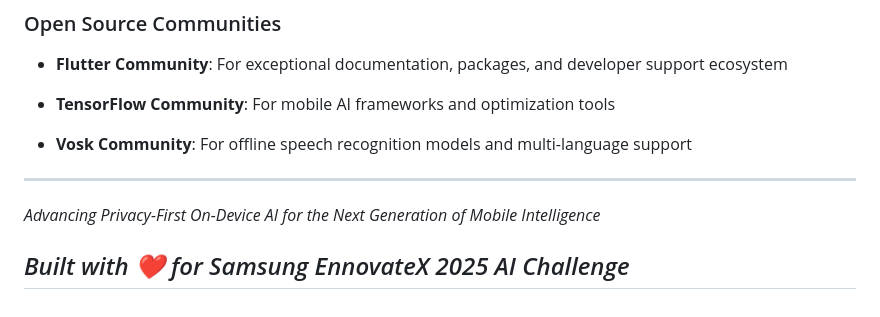
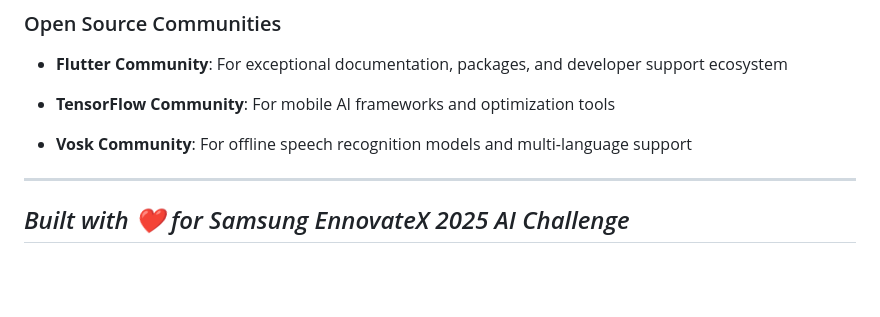
Before and after one commit to Madhur-Prakash/Samsung-AI, a Markdown page: readme/readme.md, the part around the change. Rendered like a GitHub page; blank space fills up the shorter version.

Commit message:
Remove redundant tagline from README for clarity and conciseness

```diff
--- a/readme/readme.md
+++ b/readme/readme.md
@@ -156,7 +156,5 @@ This project builds upon several **open-source projects** while contributing nov
 
 ---
 
-*Advancing Privacy-First On-Device AI for the Next Generation of Mobile Intelligence*
-
 *Built with ❤️ for Samsung EnnovateX 2025 AI Challenge*
 ---
```
